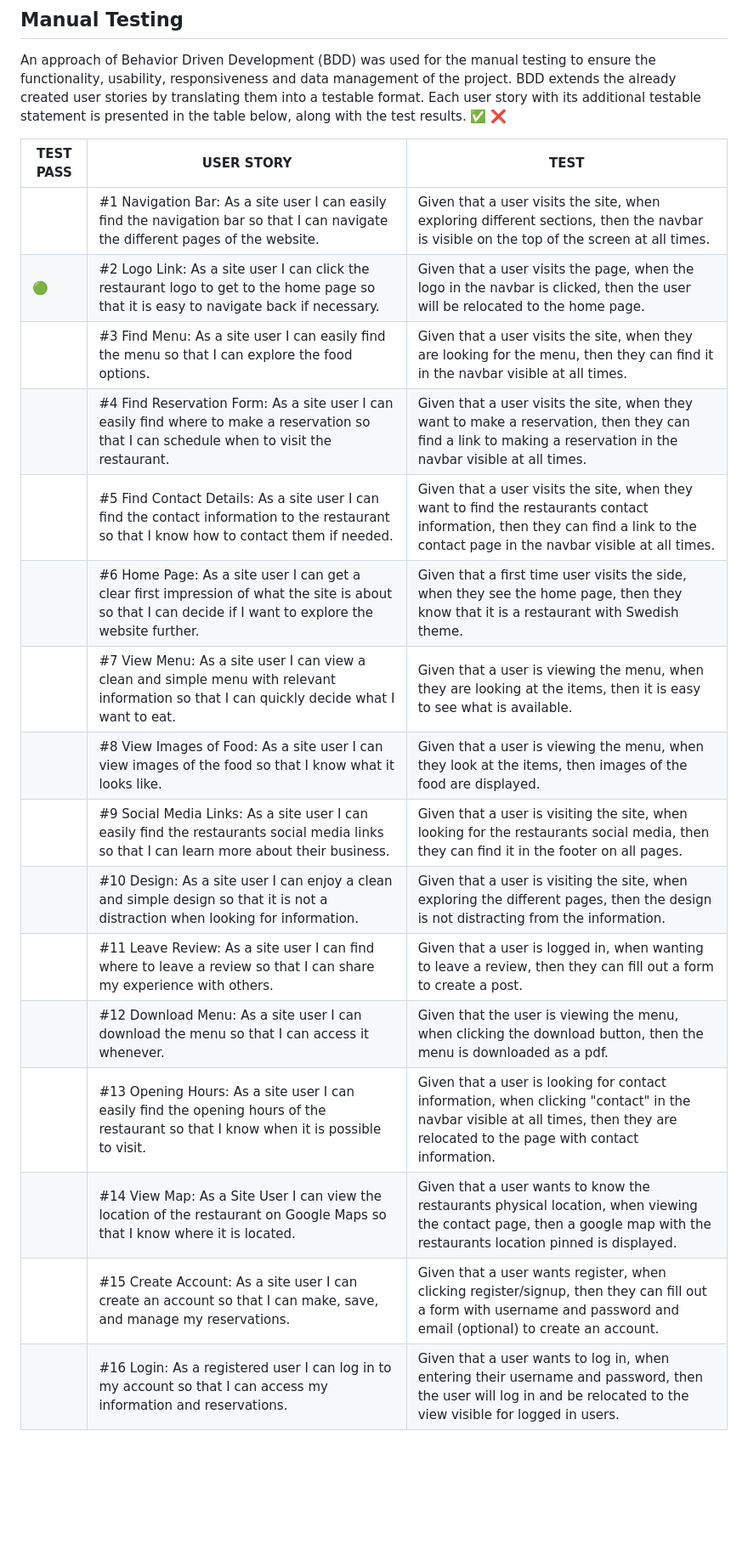
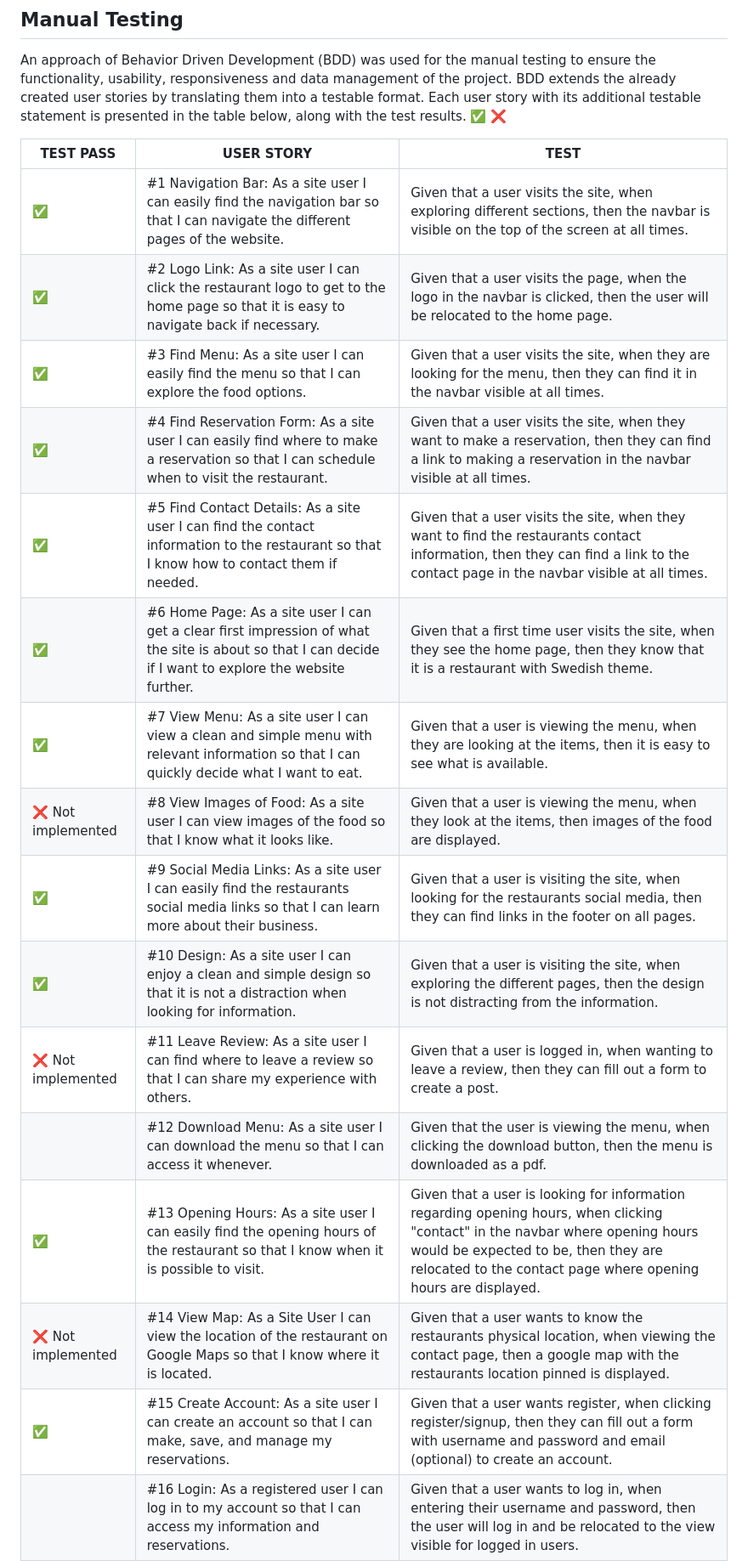
Before and after one commit to gustafsson96/the-swede-restaurant, a Markdown page: TESTING.md, the part around one of its changes. Shown at 85% size. Rendered like a GitHub page; blank space fills up the shorter version.

Commit message:
Add BDD test results to table in TESTING.md

```diff
--- a/TESTING.md
+++ b/TESTING.md
@@ -199,19 +199,19 @@ usability, responsiveness and data management of the project. BDD extends the al
 
 | TEST PASS | USER STORY | TEST |
 | ------------- | ------------  | ------------  |
-|  | #1 Navigation Bar: As a site user I can easily find the navigation bar so that I can navigate the different pages of the website. | Given that a user visits the site, when exploring different sections, then the navbar is visible on the top of the screen at all times.  |
-| :green_circle: | #2 Logo Link: As a site user I can click the restaurant logo to get to the home page so that it is easy to navigate back if necessary.   | Given that a user visits the page, when the logo in the navbar is clicked, then the user will be relocated to the home page. |
-|  | #3 Find Menu: As a site user I can easily find the menu so that I can explore the food options.   | Given that a user visits the site, when they are looking for the menu, then they can find it in the navbar visible at all times. |
-|  | #4 Find Reservation Form: As a site user I can easily find where to make a reservation so that I can schedule when to visit the restaurant.   | Given that a user visits the site, when they want to make a reservation, then they can find a link to making a reservation in the navbar visible at all times. |
-|  | #5 Find Contact Details: As a site user I can find the contact information to the restaurant so that I know how to contact them if needed.   | Given that a user visits the site, when they want to find the restaurants contact information, then they can find a link to the contact page in the navbar visible at all times. |
-|  | #6 Home Page: As a site user I can get a clear first impression of what the site is about so that I can decide if I want to explore the website further. | Given that a first time user visits the side, when they see the home page, then they know that it is a restaurant with Swedish theme. |
-|  | #7 View Menu: As a site user I can view a clean and simple menu with relevant information so that I can quickly decide what I want to eat.   | Given that a user is viewing the menu, when they are looking at the items, then it is easy to see what is available. |
-|  | #8 View Images of Food: As a site user I can view images of the food so that I know what it looks like.   | Given that a user is viewing the menu, when they look at the items, then images of the food are displayed. |
-|  | #9 Social Media Links: As a site user I can easily find the restaurants social media links so that I can learn more about their business.   | Given that a user is visiting the site, when looking for the restaurants social media, then they can find it in the footer on all pages. |
-|  | #10 Design: As a site user I can enjoy a clean and simple design so that it is not a distraction when looking for information.   | Given that a user is visiting the site, when exploring the different pages, then the design is not distracting from the information.  |
-|  | #11 Leave Review: As a site user I can find where to leave a review so that I can share my experience with others.  | Given that a user is logged in, when wanting to leave a review, then they can fill out a form to create a post.  |
+| ✅  | #1 Navigation Bar: As a site user I can easily find the navigation bar so that I can navigate the different pages of the website. | Given that a user visits the site, when exploring different sections, then the navbar is visible on the top of the screen at all times.  |
+| ✅  | #2 Logo Link: As a site user I can click the restaurant logo to get to the home page so that it is easy to navigate back if necessary.   | Given that a user visits the page, when the logo in the navbar is clicked, then the user will be relocated to the home page. |
+| ✅  | #3 Find Menu: As a site user I can easily find the menu so that I can explore the food options.   | Given that a user visits the site, when they are looking for the menu, then they can find it in the navbar visible at all times. |
+| ✅  | #4 Find Reservation Form: As a site user I can easily find where to make a reservation so that I can schedule when to visit the restaurant.   | Given that a user visits the site, when they want to make a reservation, then they can find a link to making a reservation in the navbar visible at all times. |
+| ✅  | #5 Find Contact Details: As a site user I can find the contact information to the restaurant so that I know how to contact them if needed.   | Given that a user visits the site, when they want to find the restaurants contact information, then they can find a link to the contact page in the navbar visible at all times. |
+| ✅  | #6 Home Page: As a site user I can get a clear first impression of what the site is about so that I can decide if I want to explore the website further. | Given that a first time user visits the site, when they see the home page, then they know that it is a restaurant with Swedish theme. |
+| ✅  | #7 View Menu: As a site user I can view a clean and simple menu with relevant information so that I can quickly decide what I want to eat.   | Given that a user is viewing the menu, when they are looking at the items, then it is easy to see what is available. |
+| ❌ Not implemented | #8 View Images of Food: As a site user I can view images of the food so that I know what it looks like.   | Given that a user is viewing the menu, when they look at the items, then images of the food are displayed. |
+| ✅ | #9 Social Media Links: As a site user I can easily find the restaurants social media links so that I can learn more about their business.   | Given that a user is visiting the site, when looking for the restaurants social media, then they can find links in the footer on all pages. |
+| ✅ | #10 Design: As a site user I can enjoy a clean and simple design so that it is not a distraction when looking for information.   | Given that a user is visiting the site, when exploring the different pages, then the design is not distracting from the information.  |
+| ❌ Not implemented | #11 Leave Review: As a site user I can find where to leave a review so that I can share my experience with others.  | Given that a user is logged in, when wanting to leave a review, then they can fill out a form to create a post.  |
 |  | #12 Download Menu: As a site user I can download the menu so that I can access it whenever.   | Given that the user is viewing the menu, when clicking the download button, then the menu is downloaded as a pdf.  |
-|  | #13 Opening Hours: As a site user I can easily find the opening hours of the restaurant so that I know when it is possible to visit.   | Given that a user is looking for contact information, when clicking "contact" in the navbar visible at all times, then they are relocated to the page with contact information. |
-|  | #14 View Map: As a Site User I can view the location of the restaurant on Google Maps so that I know where it is located.   | Given that a user wants to know the restaurants physical location, when viewing the contact page, then a google map with the restaurants location pinned is displayed.  |
-|  | #15 Create Account: As a site user I can create an account so that I can make, save, and manage my reservations.   | Given that a user wants register, when clicking register/signup, then they can fill out a form with username and password and email (optional) to create an account. |
+| ✅  | #13 Opening Hours: As a site user I can easily find the opening hours of the restaurant so that I know when it is possible to visit.   | Given that a user is looking for information regarding opening hours, when clicking "contact" in the navbar where opening hours would be expected to be, then they are relocated to the contact page where opening hours are displayed. |
+| ❌ Not implemented | #14 View Map: As a Site User I can view the location of the restaurant on Google Maps so that I know where it is located.   | Given that a user wants to know the restaurants physical location, when viewing the contact page, then a google map with the restaurants location pinned is displayed.  |
+| ✅ | #15 Create Account: As a site user I can create an account so that I can make, save, and manage my reservations.   | Given that a user wants register, when clicking register/signup, then they can fill out a form with username and password and email (optional) to create an account. |
 |  | #16 Login: As a registered user I can log in to my account so that I can access my information and reservations.   | Given that a user wants to log in, when entering their username and password, then the user will log in and be relocated to the view visible for logged in users.  |
```
Also changed, not shown: other parts of TESTING.md (+8 -8 lines).
